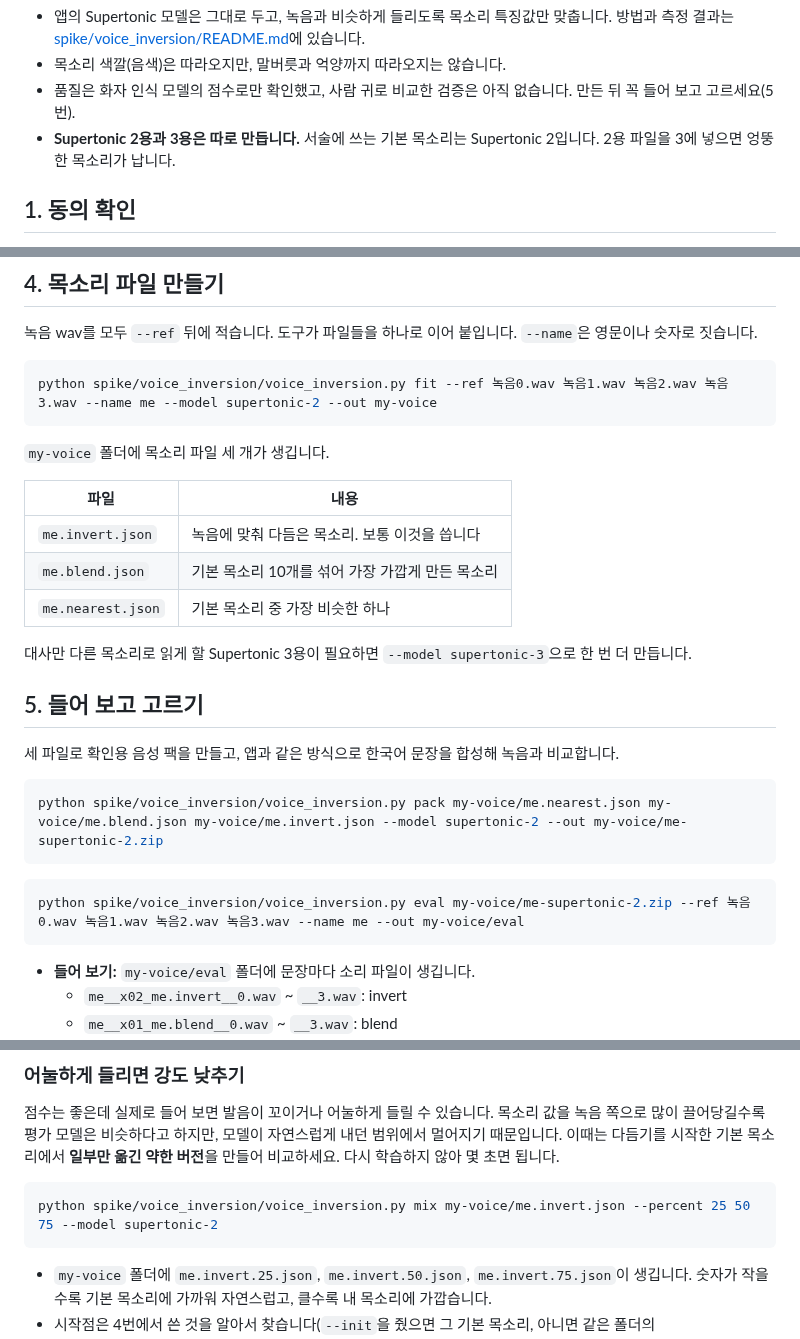
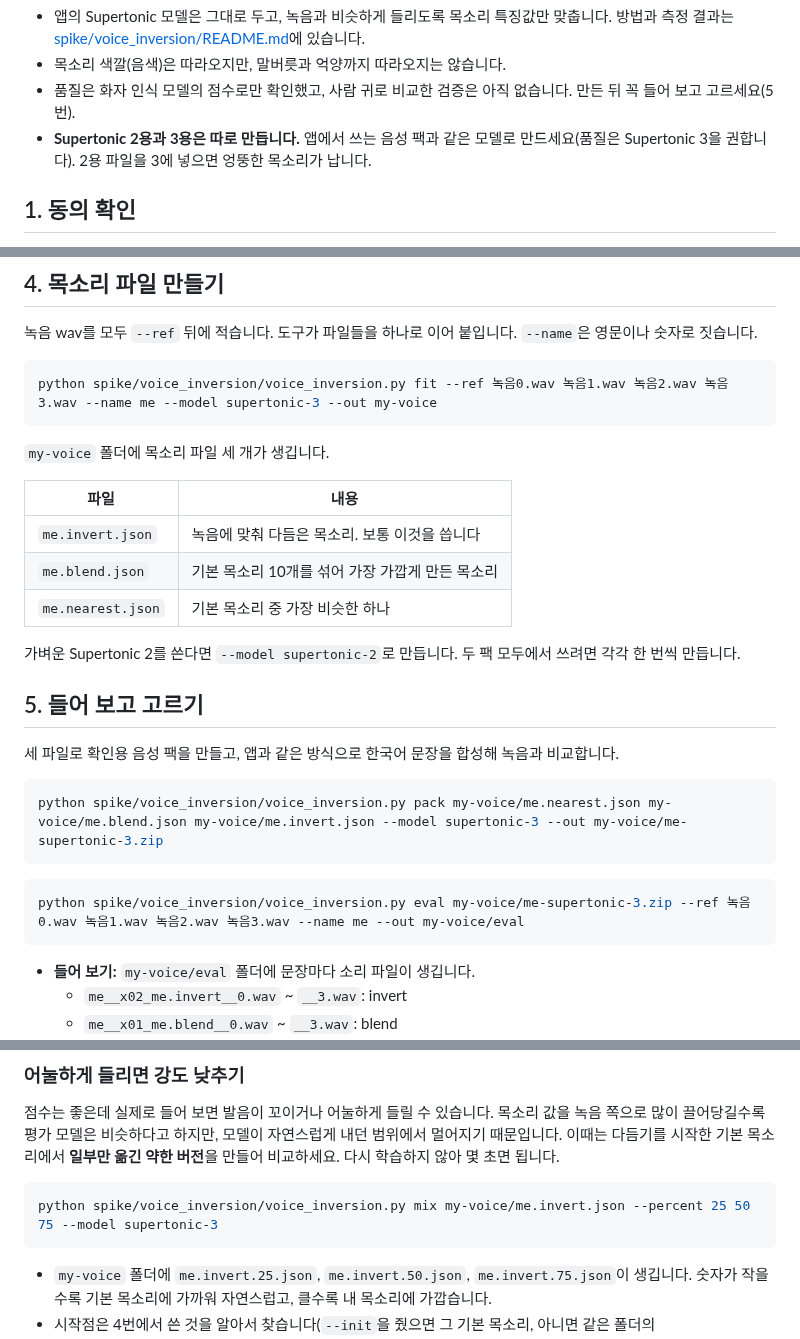
Before and after one commit to MJ-best/voice-reader, a Markdown page: docs/my-voice.md, 3 parts joined by grey strips. Drawn GitHub-style.

````diff
--- a/docs/my-voice.md
+++ b/docs/my-voice.md
@@ -15,7 +15,7 @@
 - 앱의 Supertonic 모델은 그대로 두고, 녹음과 비슷하게 들리도록 목소리 특징값만 맞춥니다. 방법과 측정 결과는 [spike/voice_inversion/README.md](../spike/voice_inversion/README.md)에 있습니다.
 - 목소리 색깔(음색)은 따라오지만, 말버릇과 억양까지 따라오지는 않습니다.
 - 품질은 화자 인식 모델의 점수로만 확인했고, 사람 귀로 비교한 검증은 아직 없습니다. 만든 뒤 꼭 들어 보고 고르세요(5번).
-- **Supertonic 2용과 3용은 따로 만듭니다.** 서술에 쓰는 기본 목소리는 Supertonic 2입니다. 2용 파일을 3에 넣으면 엉뚱한 목소리가 납니다.
+- **Supertonic 2용과 3용은 따로 만듭니다.** 앱에서 쓰는 음성 팩과 같은 모델로 만드세요(품질은 Supertonic 3을 권합니다). 2용 파일을 3에 넣으면 엉뚱한 목소리가 납니다.
 
 ## 1. 동의 확인
 
@@ -117,7 +117,7 @@ afconvert -f WAVE -d LEI16 녹음1.m4a 녹음1.wav
 녹음 wav를 모두 `--ref` 뒤에 적습니다. 도구가 파일들을 하나로 이어 붙입니다. `--name`은 영문이나 숫자로 짓습니다.
 
 ```bash
-python spike/voice_inversion/voice_inversion.py fit --ref 녹음0.wav 녹음1.wav 녹음2.wav 녹음3.wav --name me --model supertonic-2 --out my-voice
+python spike/voice_inversion/voice_inversion.py fit --ref 녹음0.wav 녹음1.wav 녹음2.wav 녹음3.wav --name me --model supertonic-3 --out my-voice
 ```
 
 `my-voice` 폴더에 목소리 파일 세 개가 생깁니다.
@@ -128,18 +128,18 @@ python spike/voice_inversion/voice_inversion.py fit --ref 녹음0.wav 녹음1.wa
 | `me.blend.json` | 기본 목소리 10개를 섞어 가장 가깝게 만든 목소리 |
 | `me.nearest.json` | 기본 목소리 중 가장 비슷한 하나 |
 
-대사만 다른 목소리로 읽게 할 Supertonic 3용이 필요하면 `--model supertonic-3`으로 한 번 더 만듭니다.
+가벼운 Supertonic 2를 쓴다면 `--model supertonic-2`로 만듭니다. 두 팩 모두에서 쓰려면 각각 한 번씩 만듭니다.
 
 ## 5. 들어 보고 고르기
 
 세 파일로 확인용 음성 팩을 만들고, 앱과 같은 방식으로 한국어 문장을 합성해 녹음과 비교합니다.
 
 ```bash
-python spike/voice_inversion/voice_inversion.py pack my-voice/me.nearest.json my-voice/me.blend.json my-voice/me.invert.json --model supertonic-2 --out my-voice/me-supertonic-2.zip
+python spike/voice_inversion/voice_inversion.py pack my-voice/me.nearest.json my-voice/me.blend.json my-voice/me.invert.json --model supertonic-3 --out my-voice/me-supertonic-3.zip
 ```
 
 ```bash
-python spike/voice_inversion/voice_inversion.py eval my-voice/me-supertonic-2.zip --ref 녹음0.wav 녹음1.wav 녹음2.wav 녹음3.wav --name me --out my-voice/eval
+python spike/voice_inversion/voice_inversion.py eval my-voice/me-supertonic-3.zip --ref 녹음0.wav 녹음1.wav 녹음2.wav 녹음3.wav --name me --out my-voice/eval
 ```
 
 - **들어 보기:** `my-voice/eval` 폴더에 문장마다 소리 파일이 생깁니다.
@@ -159,7 +159,7 @@ python spike/voice_inversion/voice_inversion.py eval my-voice/me-supertonic-2.zi
 이때는 다듬기를 시작한 기본 목소리에서 **일부만 옮긴 약한 버전**을 만들어 비교하세요. 다시 학습하지 않아 몇 초면 됩니다.
 
 ```bash
-python spike/voice_inversion/voice_inversion.py mix my-voice/me.invert.json --percent 25 50 75 --model supertonic-2
+python spike/voice_inversion/voice_inversion.py mix my-voice/me.invert.json --percent 25 50 75 --model supertonic-3
 ```
 
 - `my-voice` 폴더에 `me.invert.25.json`, `me.invert.50.json`, `me.invert.75.json`이 생깁니다. 숫자가 작을수록 기본 목소리에 가까워 자연스럽고, 클수록 내 목소리에 가깝습니다.
````
Also changed, not shown: other parts of docs/my-voice.md (+1 -1 lines), README.md (+7 -7 lines), docs/guide.md (+4 -3 lines), docs/screenshots/display.png, docs/screenshots/voice-download.png, docs/screenshots/voices.png, 3 other files.
